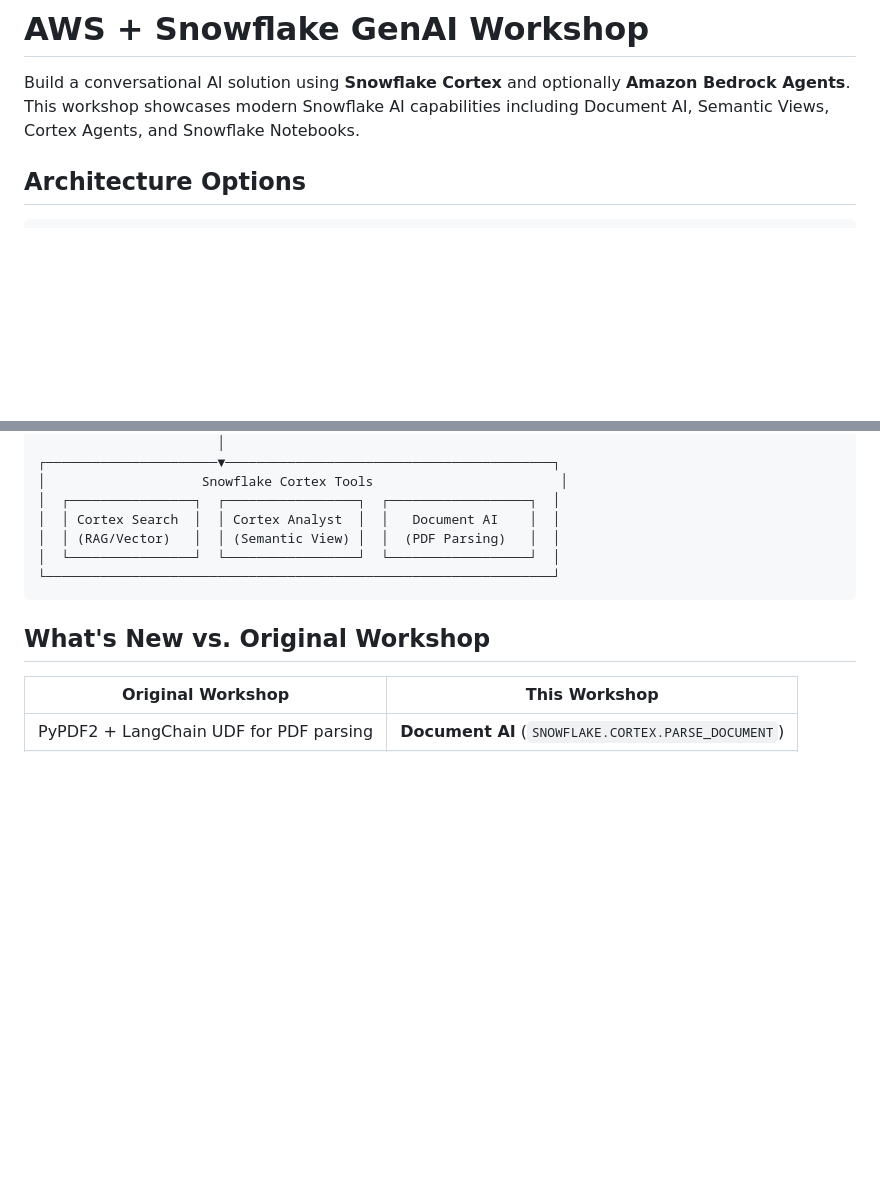
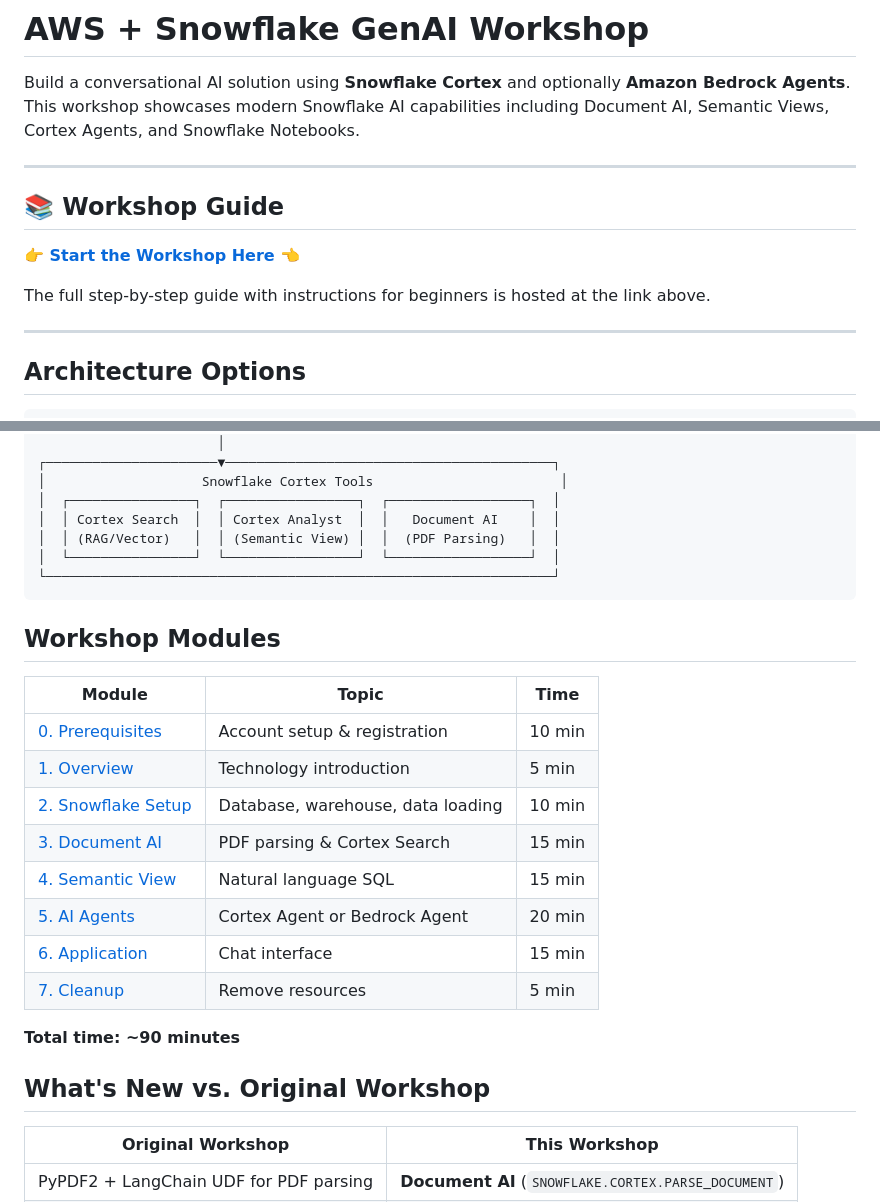
Before and after one commit to sfc-gh-edendulk/Bedrock_cortex_2026, a Markdown page: README.md, 2 parts joined by grey strips. GitHub-like rendering; blank space fills up the shorter version.

````diff
--- a/README.md
+++ b/README.md
@@ -1,6 +1,16 @@
 # AWS + Snowflake GenAI Workshop
 
 Build a conversational AI solution using **Snowflake Cortex** and optionally **Amazon Bedrock Agents**. This workshop showcases modern Snowflake AI capabilities including Document AI, Semantic Views, Cortex Agents, and Snowflake Notebooks.
+
+---
+
+## 📚 Workshop Guide
+
+**👉 [Start the Workshop Here](https://sfc-gh-edendulk.github.io/Bedrock_cortex_2026/) 👈**
+
+The full step-by-step guide with instructions for beginners is hosted at the link above.
+
+---
 
 ## Architecture Options
 
@@ -30,6 +40,21 @@ Build a conversational AI solution using **Snowflake Cortex** and optionally **A
 └─────────────────────────────────────────────────────────────────┘
 ```
 
+## Workshop Modules
+
+| Module | Topic | Time |
+|--------|-------|------|
+| [0. Prerequisites](https://sfc-gh-edendulk.github.io/Bedrock_cortex_2026/00-prerequisites.html) | Account setup & registration | 10 min |
+| [1. Overview](https://sfc-gh-edendulk.github.io/Bedrock_cortex_2026/01-overview.html) | Technology introduction | 5 min |
+| [2. Snowflake Setup](https://sfc-gh-edendulk.github.io/Bedrock_cortex_2026/02-snowflake-setup.html) | Database, warehouse, data loading | 10 min |
+| [3. Document AI](https://sfc-gh-edendulk.github.io/Bedrock_cortex_2026/03-document-ai.html) | PDF parsing & Cortex Search | 15 min |
+| [4. Semantic View](https://sfc-gh-edendulk.github.io/Bedrock_cortex_2026/04-semantic-view.html) | Natural language SQL | 15 min |
+| [5. AI Agents](https://sfc-gh-edendulk.github.io/Bedrock_cortex_2026/05-agents.html) | Cortex Agent or Bedrock Agent | 20 min |
+| [6. Application](https://sfc-gh-edendulk.github.io/Bedrock_cortex_2026/06-application.html) | Chat interface | 15 min |
+| [7. Cleanup](https://sfc-gh-edendulk.github.io/Bedrock_cortex_2026/07-cleanup.html) | Remove resources | 5 min |
+
+**Total time: ~90 minutes**
+
 ## What's New vs. Original Workshop
 
 | Original Workshop | This Workshop |
````
Also changed, not shown: other parts of README.md (+47 -108 lines).
